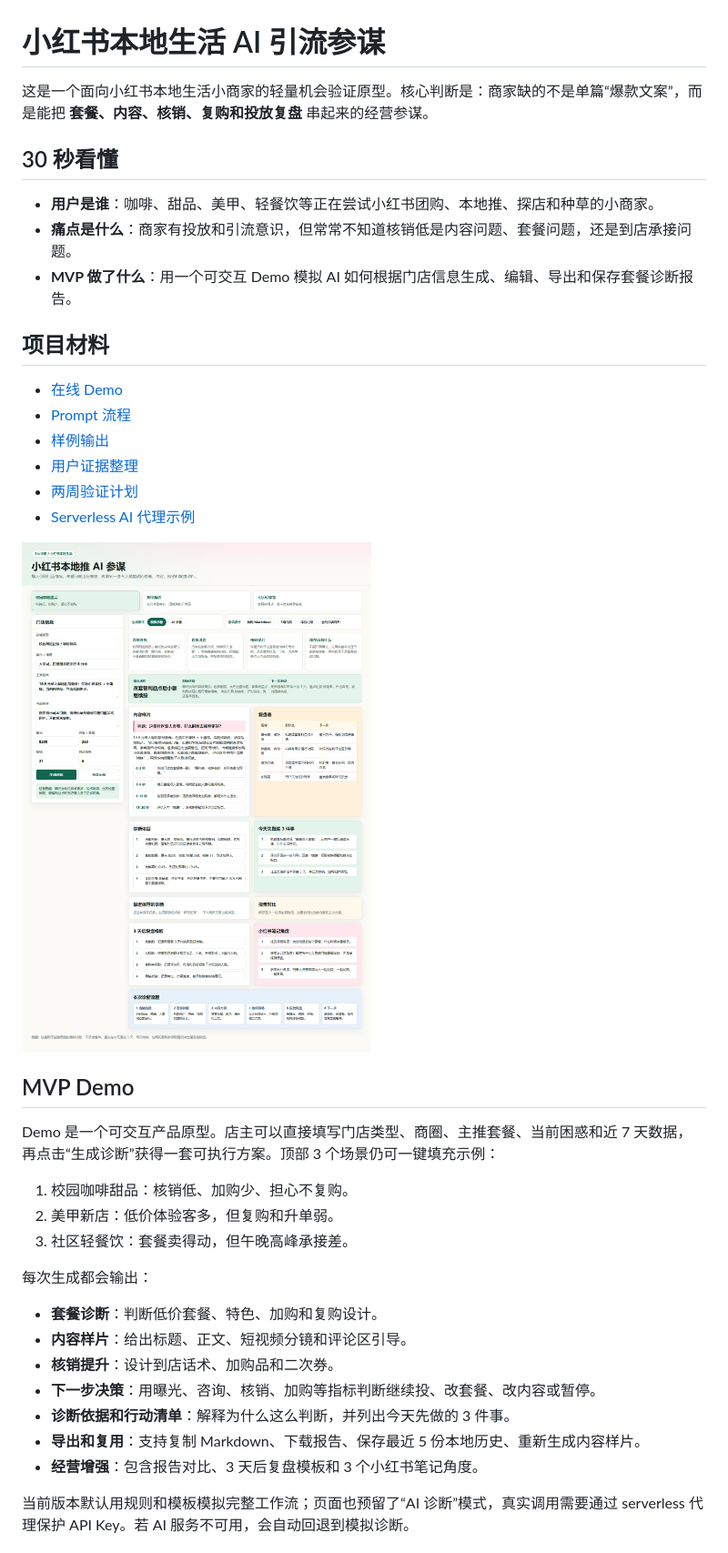
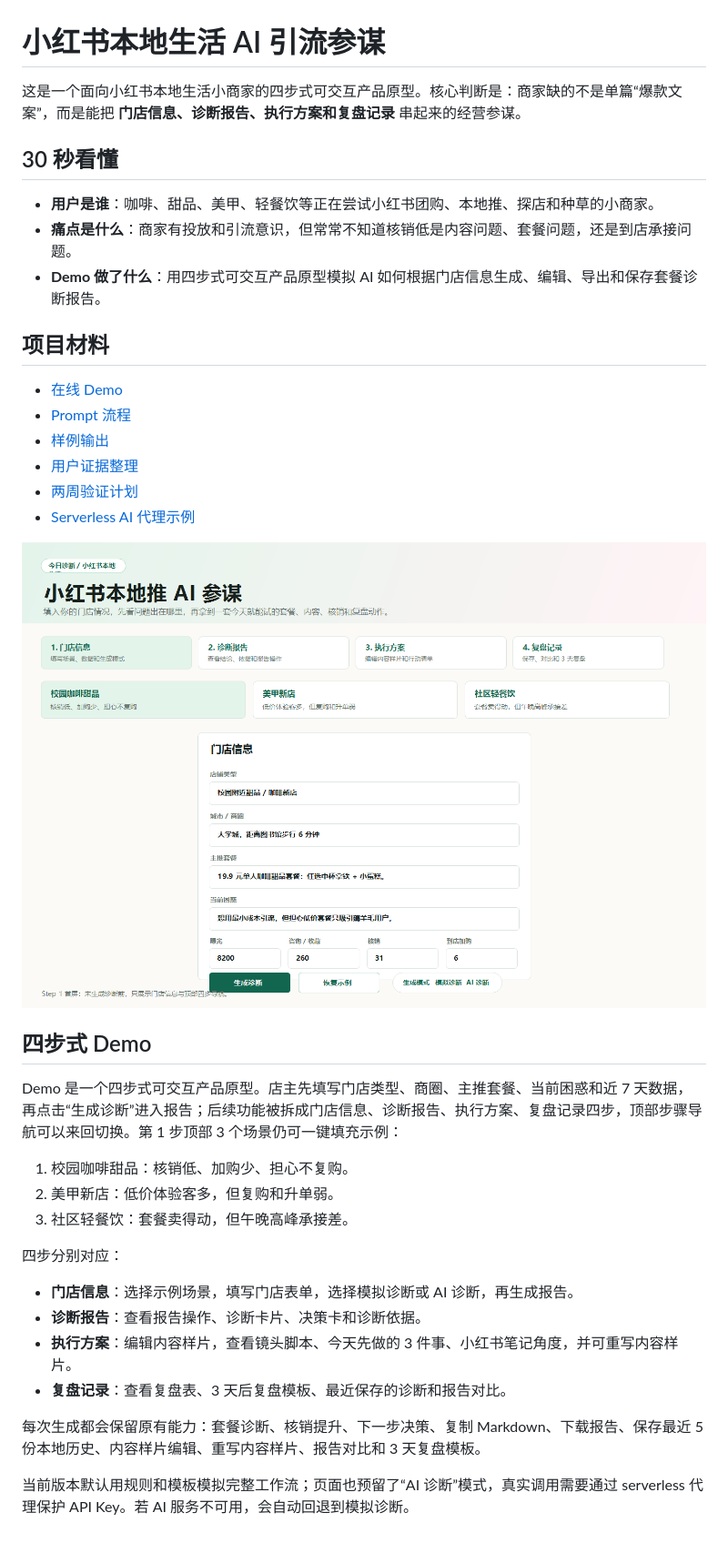
Before and after one commit to jiojioYize/xhs-local-life-ai-advisor, a Markdown page: README.md, the part around the change. Shown: that part at 91% size. Rendered like a GitHub page; pictures changed too: docs/assets/xhs_ai_advisor_demo_preview.png.

Commit message:
Rework demo into guided four-step flow

```diff
--- a/README.md
+++ b/README.md
@@ -1,12 +1,12 @@
 # 小红书本地生活 AI 引流参谋
 
-这是一个面向小红书本地生活小商家的轻量机会验证原型。核心判断是：商家缺的不是单篇“爆款文案”，而是能把 **套餐、内容、核销、复购和投放复盘** 串起来的经营参谋。
+这是一个面向小红书本地生活小商家的四步式可交互产品原型。核心判断是：商家缺的不是单篇“爆款文案”，而是能把 **门店信息、诊断报告、执行方案和复盘记录** 串起来的经营参谋。
 
 ## 30 秒看懂
 
 - **用户是谁**：咖啡、甜品、美甲、轻餐饮等正在尝试小红书团购、本地推、探店和种草的小商家。
 - **痛点是什么**：商家有投放和引流意识，但常常不知道核销低是内容问题、套餐问题，还是到店承接问题。
-- **MVP 做了什么**：用一个可交互 Demo 模拟 AI 如何根据门店信息生成、编辑、导出和保存套餐诊断报告。
+- **Demo 做了什么**：用四步式可交互产品原型模拟 AI 如何根据门店信息生成、编辑、导出和保存套餐诊断报告。
 
 ## 项目材料
 
@@ -19,23 +19,22 @@
 
 ![Demo preview](./docs/assets/xhs_ai_advisor_demo_preview.png)
 
-## MVP Demo
+## 四步式 Demo
 
-Demo 是一个可交互产品原型。店主可以直接填写门店类型、商圈、主推套餐、当前困惑和近 7 天数据，再点击“生成诊断”获得一套可执行方案。顶部 3 个场景仍可一键填充示例：
+Demo 是一个四步式可交互产品原型。店主先填写门店类型、商圈、主推套餐、当前困惑和近 7 天数据，再点击“生成诊断”进入报告；后续功能被拆成门店信息、诊断报告、执行方案、复盘记录四步，顶部步骤导航可以来回切换。第 1 步顶部 3 个场景仍可一键填充示例：
 
 1. 校园咖啡甜品：核销低、加购少、担心不复购。
 2. 美甲新店：低价体验客多，但复购和升单弱。
 3. 社区轻餐饮：套餐卖得动，但午晚高峰承接差。
 
-每次生成都会输出：
+四步分别对应：
 
-- **套餐诊断**：判断低价套餐、特色、加购和复购设计。
-- **内容样片**：给出标题、正文、短视频分镜和评论区引导。
-- **核销提升**：设计到店话术、加购品和二次券。
-- **下一步决策**：用曝光、咨询、核销、加购等指标判断继续投、改套餐、改内容或暂停。
-- **诊断依据和行动清单**：解释为什么这么判断，并列出今天先做的 3 件事。
-- **导出和复用**：支持复制 Markdown、下载报告、保存最近 5 份本地历史、重新生成内容样片。
-- **经营增强**：包含报告对比、3 天后复盘模板和 3 个小红书笔记角度。
+- **门店信息**：选择示例场景，填写门店表单，选择模拟诊断或 AI 诊断，再生成报告。
+- **诊断报告**：查看报告操作、诊断卡片、决策卡和诊断依据。
+- **执行方案**：编辑内容样片，查看镜头脚本、今天先做的 3 件事、小红书笔记角度，并可重写内容样片。
+- **复盘记录**：查看复盘表、3 天后复盘模板、最近保存的诊断和报告对比。
+
+每次生成都会保留原有能力：套餐诊断、核销提升、下一步决策、复制 Markdown、下载报告、保存最近 5 份本地历史、内容样片编辑、重写内容样片、报告对比和 3 天复盘模板。
 
 当前版本默认用规则和模板模拟完整工作流；页面也预留了“AI 诊断”模式，真实调用需要通过 serverless 代理保护 API Key。若 AI 服务不可用，会自动回退到模拟诊断。
 
```
Also changed, not shown: 1 other file.
